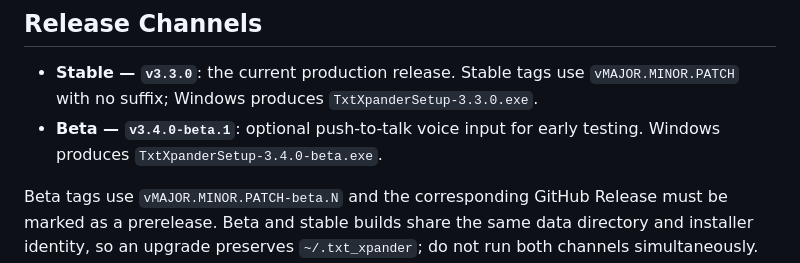
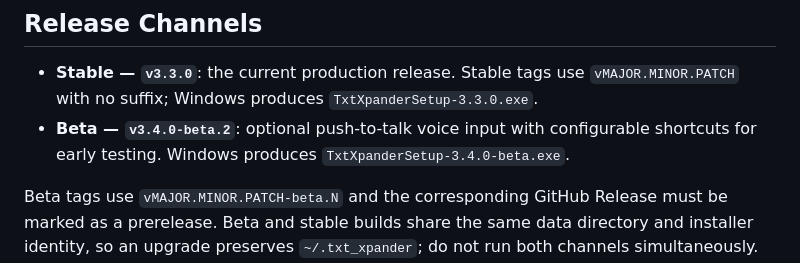
Before and after one commit to rteoo/sniptype, a Markdown page: README.md, the part around the change. Drawn GitHub-style.

Commit message:
docs(release): prepare v3.4.0-beta.2

```diff
--- a/README.md
+++ b/README.md
@@ -5,7 +5,7 @@ Txt Xpander is a Windows text expander with a system tray app, snippet manager G
 ## Release Channels
 
 - **Stable — `v3.3.0`**: the current production release. Stable tags use `vMAJOR.MINOR.PATCH` with no suffix; Windows produces `TxtXpanderSetup-3.3.0.exe`.
-- **Beta — `v3.4.0-beta.1`**: optional push-to-talk voice input for early testing. Windows produces `TxtXpanderSetup-3.4.0-beta.exe`.
+- **Beta — `v3.4.0-beta.2`**: optional push-to-talk voice input with configurable shortcuts for early testing. Windows produces `TxtXpanderSetup-3.4.0-beta.exe`.
 
 Beta tags use `vMAJOR.MINOR.PATCH-beta.N` and the corresponding GitHub Release must be marked as a prerelease. Beta and stable builds share the same data directory and installer identity, so an upgrade preserves `~/.txt_xpander`; do not run both channels simultaneously. Promote a beta to stable only after the full supported-OS test matrix and packaged desktop smoke tests pass.
 
```
Also changed, not shown: CHANGELOG.md (+16 -0 lines).
